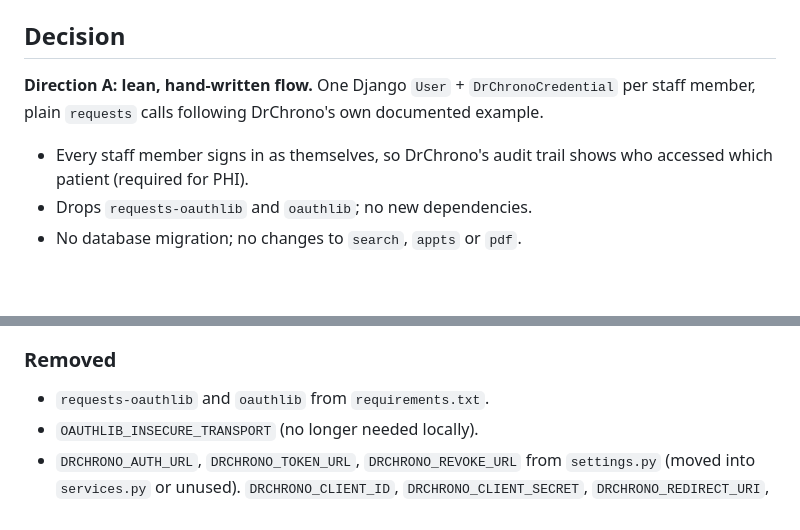
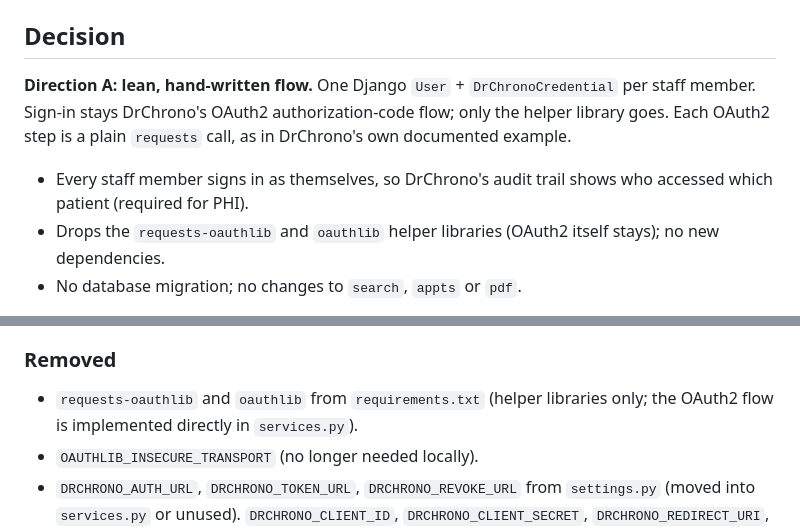
Before and after one commit to Pirateqeq/DrChrono_PDF_Compiler, a Markdown page: VERIFY_PLAN.md, 2 parts joined by grey strips. Drawn GitHub-style; blank space fills up the shorter version.

Commit message:
Clarify that OAuth2 stays; only the helper library is removed
Co-Authored-By: Claude Opus 5.5 <noreply@anthropic.com>
Claude-Session: https://claude.ai/code/session_017GK7vYPZAzkCzbH1cwxpm3

```diff
--- a/VERIFY_PLAN.md
+++ b/VERIFY_PLAN.md
@@ -4,10 +4,10 @@ Rewrite of the `verify` app (DrChrono sign-in and tokens) as a lean, hand-writte
 
 ## Decision
 
-**Direction A: lean, hand-written flow.** One Django `User` + `DrChronoCredential` per staff member, plain `requests` calls following DrChrono's own documented example.
+**Direction A: lean, hand-written flow.** One Django `User` + `DrChronoCredential` per staff member. Sign-in stays DrChrono's OAuth2 authorization-code flow; only the helper library goes. Each OAuth2 step is a plain `requests` call, as in DrChrono's own documented example.
 
 - Every staff member signs in as themselves, so DrChrono's audit trail shows who accessed which patient (required for PHI).
-- Drops `requests-oauthlib` and `oauthlib`; no new dependencies.
+- Drops the `requests-oauthlib` and `oauthlib` helper libraries (OAuth2 itself stays); no new dependencies.
 - No database migration; no changes to `search`, `appts` or `pdf`.
 
 Rejected: Authlib (B, swaps one dependency for another, saves ~30 lines), shared practice connection (C, loses per-person audit trail), session-only (D, needs a migration and edits outside `verify`).
@@ -97,7 +97,7 @@ def get_valid_access_token(request) -> str        # kept so search/appts/pdf wor
 
 ### Removed
 
-- `requests-oauthlib` and `oauthlib` from `requirements.txt`.
+- `requests-oauthlib` and `oauthlib` from `requirements.txt` (helper libraries only; the OAuth2 flow is implemented directly in `services.py`).
 - `OAUTHLIB_INSECURE_TRANSPORT` (no longer needed locally).
 - `DRCHRONO_AUTH_URL`, `DRCHRONO_TOKEN_URL`, `DRCHRONO_REVOKE_URL` from `settings.py` (moved into `services.py` or unused). `DRCHRONO_CLIENT_ID`, `DRCHRONO_CLIENT_SECRET`, `DRCHRONO_REDIRECT_URI`, `DRCHRONO_SCOPES` stay as env vars.
 
```
